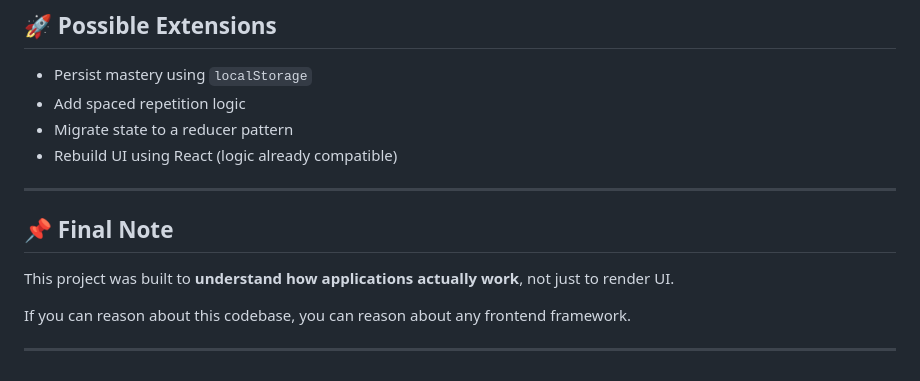
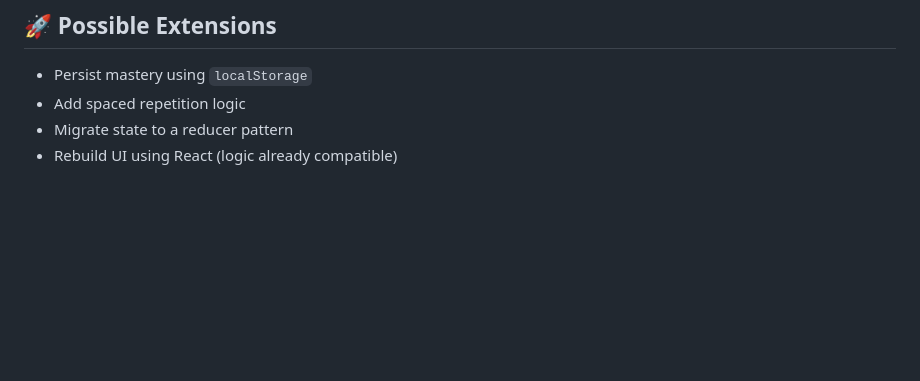
Before and after one commit to Rishav-Gayen/flashcard-app, a Markdown page: README.md, the part around the change. Drawn GitHub-style; blank space fills up the shorter version.

```diff
--- a/README.md
+++ b/README.md
@@ -158,13 +158,3 @@ This project demonstrates understanding of:
 * Add spaced repetition logic
 * Migrate state to a reducer pattern
 * Rebuild UI using React (logic already compatible)
-
----
-
-## 📌 Final Note
-
-This project was built to **understand how applications actually work**, not just to render UI.
-
-If you can reason about this codebase, you can reason about any frontend framework.
-
----
```
